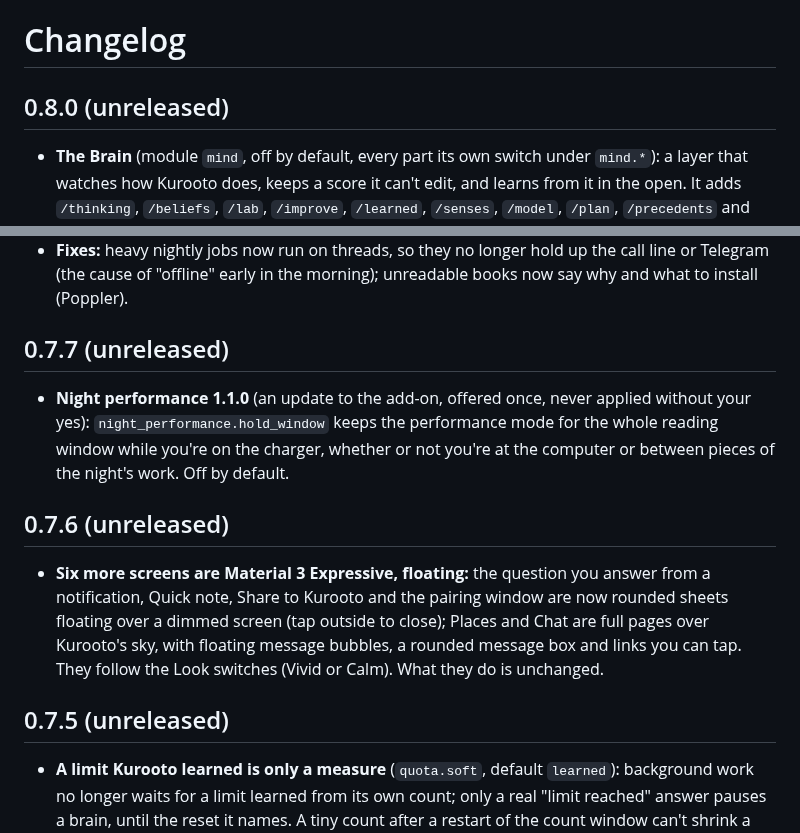
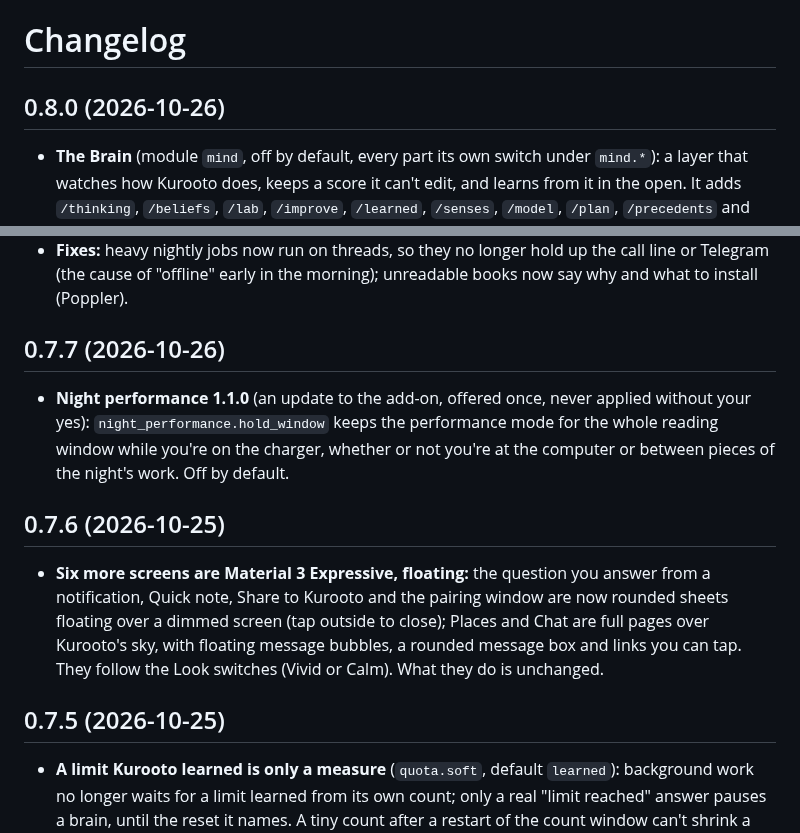
Before and after one commit to avtarfr/kurooto, a Markdown page: CHANGELOG.md, 2 parts joined by grey strips. Drawn GitHub-style.

Commit message:
CHANGELOG: date 0.8.0 and the earlier versions that shipped, so the site's changelog lists them
Co-Authored-By: Claude Sonnet 5.5 <noreply@anthropic.com>

```diff
--- a/CHANGELOG.md
+++ b/CHANGELOG.md
@@ -1,6 +1,6 @@
 # Changelog
 
-## 0.8.0 (unreleased)
+## 0.8.0 (2026-10-26)
 
 - **The Brain** (module `mind`, off by default, every part its own switch under `mind.*`): a layer that watches how Kurooto
   does, keeps a score it can't edit, and learns from it in the open. It adds `/thinking`, `/beliefs`, `/lab`, `/improve`,
@@ -26,20 +26,20 @@
 - **Fixes:** heavy nightly jobs now run on threads, so they no longer hold up the call line or Telegram (the cause of "offline"
   early in the morning); unreadable books now say why and what to install (Poppler).
 
-## 0.7.7 (unreleased)
+## 0.7.7 (2026-10-26)
 
 - **Night performance 1.1.0** (an update to the add-on, offered once, never applied without your yes): `night_performance.hold_window`
   keeps the performance mode for the whole reading window while you're on the charger, whether or not you're at the computer or
   between pieces of the night's work. Off by default.
 
-## 0.7.6 (unreleased)
+## 0.7.6 (2026-10-25)
 
 - **Six more screens are Material 3 Expressive, floating:** the question you answer from a notification, Quick note, Share to
   Kurooto and the pairing window are now rounded sheets floating over a dimmed screen (tap outside to close); Places and Chat are
   full pages over Kurooto's sky, with floating message bubbles, a rounded message box and links you can tap. They follow the
   Look switches (Vivid or Calm). What they do is unchanged.
 
-## 0.7.5 (unreleased)
+## 0.7.5 (2026-10-25)
 
 - **A limit Kurooto learned is only a measure** (`quota.soft`, default `learned`): background work no longer waits for a limit
   learned from its own count; only a real "limit reached" answer pauses a brain, until the reset it names. A tiny count
```
